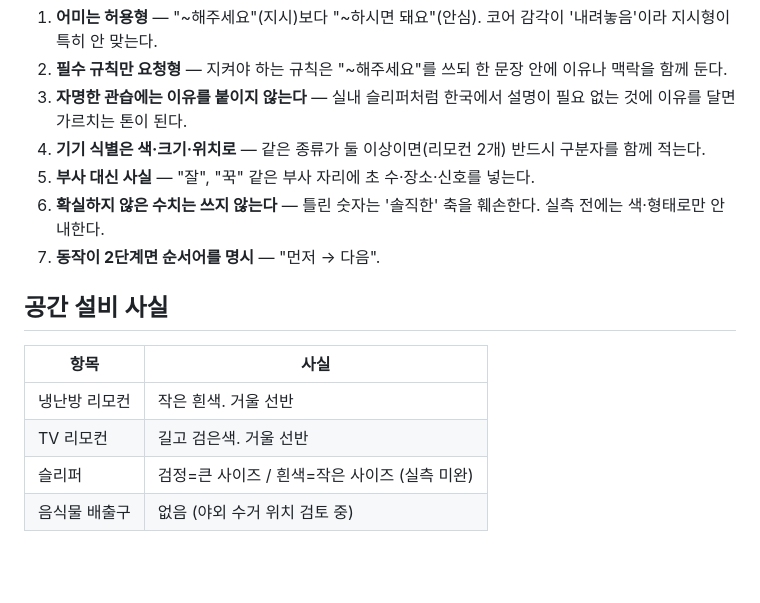
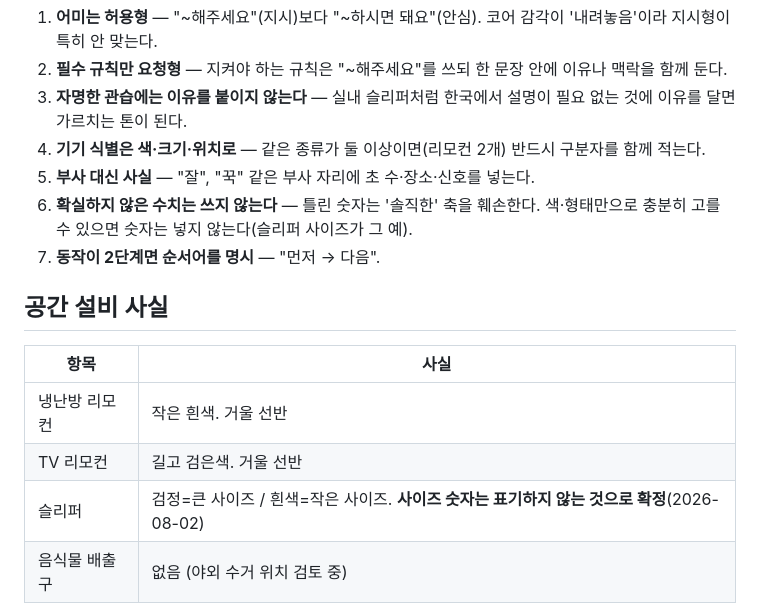
Before and after one commit to leejaeeun123/space-brand-system, a Markdown page: 04-signage/notice-copy.md, the part around the change. Rendered like a GitHub page; blank space fills up the shorter version.

Commit message:
docs(signage): 슬리퍼 사이즈 숫자 미표기로 확정
실측 대기가 아니라 표기하지 않는 것으로 결정. 색으로만 안내한다.

Co-Authored-By: Claude Opus 5 (1M context) <noreply@anthropic.com>

```diff
--- a/04-signage/notice-copy.md
+++ b/04-signage/notice-copy.md
@@ -12,7 +12,7 @@
 3. **자명한 관습에는 이유를 붙이지 않는다** — 실내 슬리퍼처럼 한국에서 설명이 필요 없는 것에 이유를 달면 가르치는 톤이 된다.
 4. **기기 식별은 색·크기·위치로** — 같은 종류가 둘 이상이면(리모컨 2개) 반드시 구분자를 함께 적는다.
 5. **부사 대신 사실** — "잘", "꾹" 같은 부사 자리에 초 수·장소·신호를 넣는다.
-6. **확실하지 않은 수치는 쓰지 않는다** — 틀린 숫자는 '솔직한' 축을 훼손한다. 실측 전에는 색·형태로만 안내한다.
+6. **확실하지 않은 수치는 쓰지 않는다** — 틀린 숫자는 '솔직한' 축을 훼손한다. 색·형태만으로 충분히 고를 수 있으면 숫자는 넣지 않는다(슬리퍼 사이즈가 그 예).
 7. **동작이 2단계면 순서어를 명시** — "먼저 → 다음".
 
 ## 공간 설비 사실
@@ -21,7 +21,7 @@
 |---|---|
 | 냉난방 리모컨 | 작은 흰색. 거울 선반 |
 | TV 리모컨 | 길고 검은색. 거울 선반 |
-| 슬리퍼 | 검정=큰 사이즈 / 흰색=작은 사이즈 (실측 미완) |
+| 슬리퍼 | 검정=큰 사이즈 / 흰색=작은 사이즈. **사이즈 숫자는 표기하지 않는 것으로 확정**(2026-08-02) |
 | 음식물 배출구 | 없음 (야외 수거 위치 검토 중) |
 
 ## 확정 문구
```
